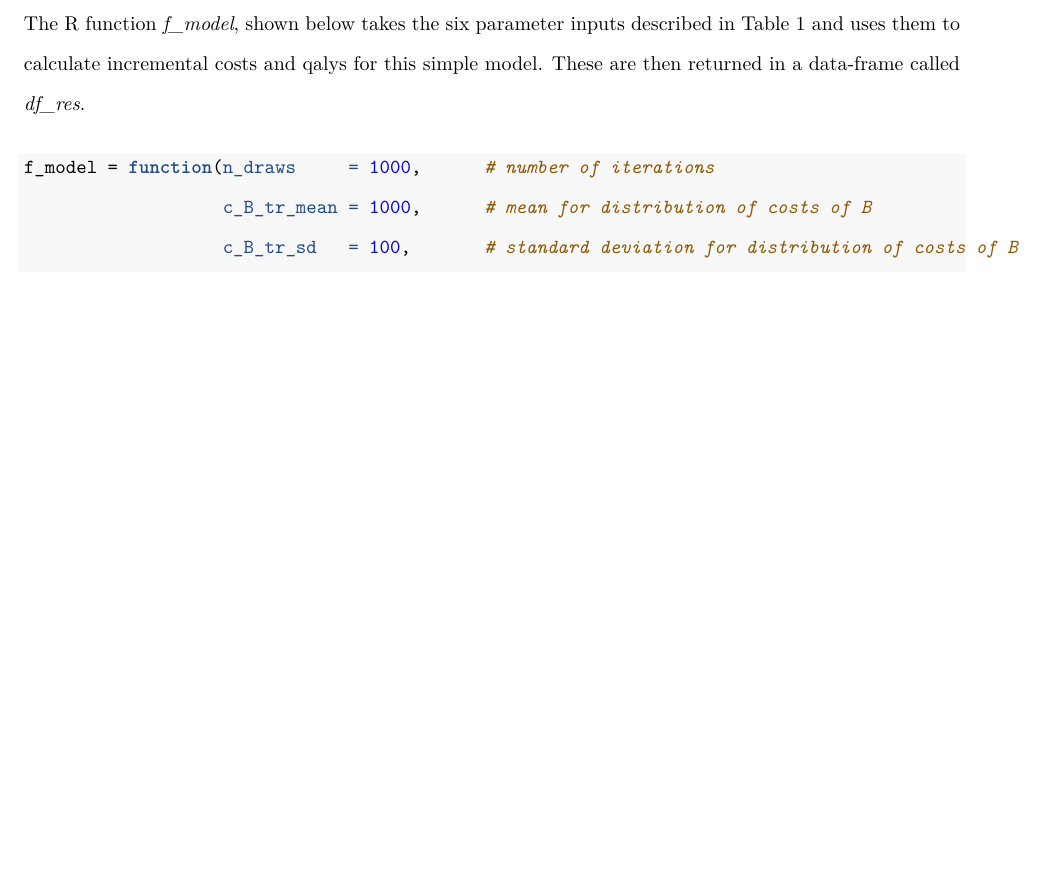
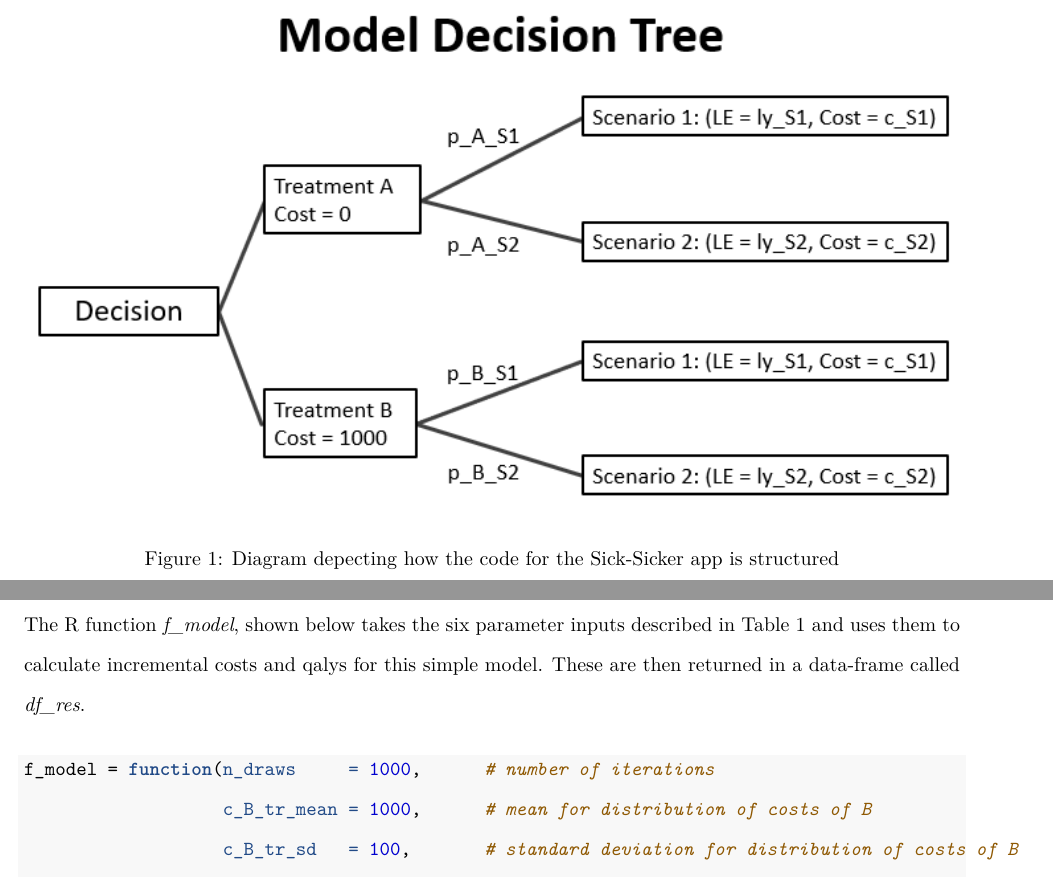
Before and after one commit to RobertASmith/healthecon_shiny, an R Markdown document (DecTree_App/report_dec_tree.Rmd): part of page 4 of 19 before the commit and two parts of pages 5 and 6 of 21 after it, the two joined at a grey line, cut at the place of the change, the shorter picture padded with empty space. The pictures show the output file DecTree_App/report_dec_tree.pdf that the author committed with the source.

Commit message:
powerpoint decision tree

```diff
--- a/DecTree_App/report_dec_tree.Rmd
+++ b/DecTree_App/report_dec_tree.Rmd
@@ -68,6 +68,12 @@ The model function takes six inputs, outlined in Table 1 below, and returns a da
 | p_A_S1        | probability of S1 with treatment A           | 0.05 |
 
 While the focus of this tutorial is on the application of Shiny for health economic models, and therefore it is not important to understand exactly how the model works, we nevertheless provide a brief overview of the decision model. The model is a simple decision tree in which there is a choice between two interventions, intervention A and intervention B. Intervention A results in state 1 with probability *p_A_S1*, and state 2 with probability *p_A_S1*. It has no cost. Intervention B results in state 1 with probability *p_A_S1* $\times$ *rr* and state 2 with probability 1 - (*p_A_S1* $\times$ *rr*). The relative risk is uncertain, but is assumed to be log-normally distributed with mean *rr_mean* and standard deviation *rr_sd*. The one off treatment cost of intervention B is also uncertain, but is assumed to be normally distributed with mean = *c_B_tr_mean* and standard deviation *c_B_tr_sd*. The one off cost of state 1 and state 2 are input as scalars at *c_S1* and *c_S1*. The life years remaining for those in state 1 and state 2 are *ly_S1* and *ly_S2* respectively.
+
+\pagebreak
+
+![Diagram depecting how the code for the Sick-Sicker app is structured](./DecTree_diag.PNG)
+
+\pagebreak
 
 The R function *f_model*, shown below takes the six parameter inputs described in Table 1 and uses them to calculate incremental costs and qalys for this simple model. These are then returned in a data-frame called *df_res*.
 
```
Also changed, not shown: DecTree_App/DecTree_diag.PNG (added), DecTree_App/report_dec_tree.pdf, 1 other file.
